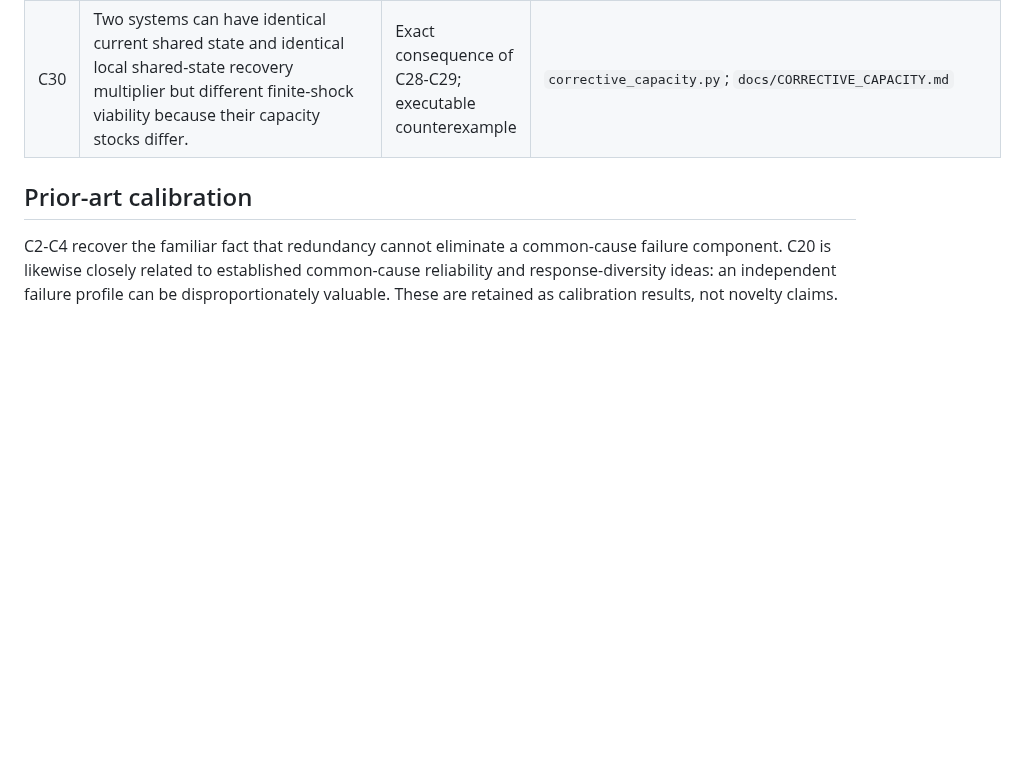
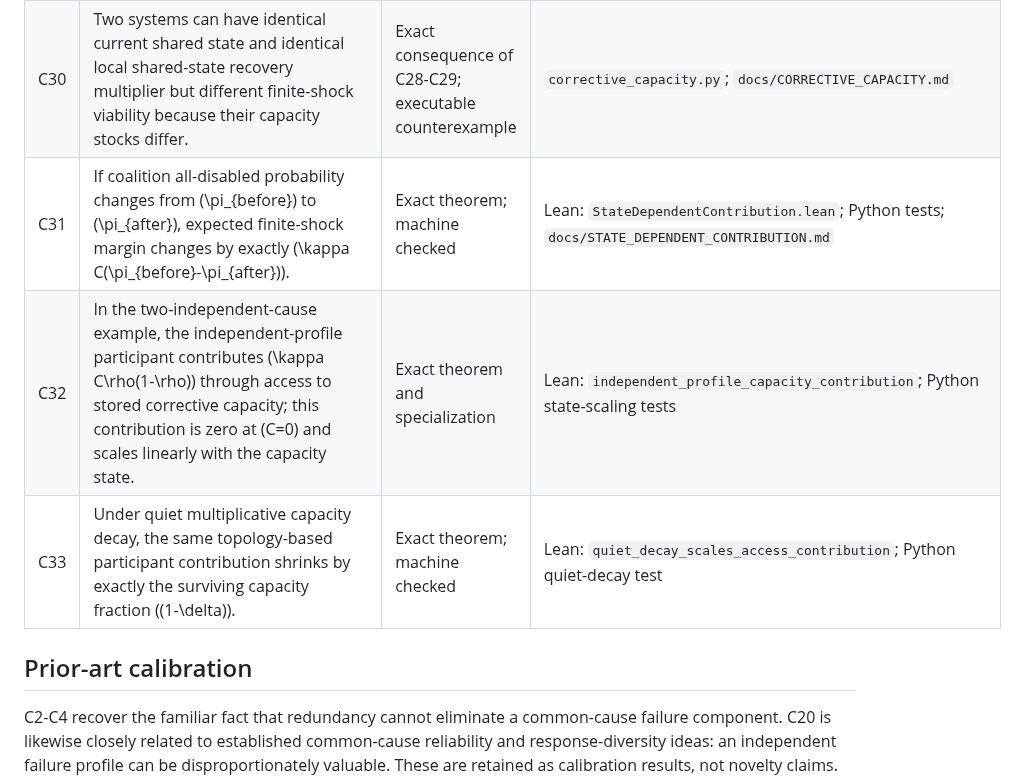
Before and after one commit to albertjanvanhoek/Distributed-Commons-Control, a Markdown page: CLAIMS.md, the part around the change. GitHub-like rendering; blank space fills up the shorter version.

Commit message:
Add state-dependent contribution claims

```diff
--- a/CLAIMS.md
+++ b/CLAIMS.md
@@ -34,6 +34,9 @@ This ledger prevents mathematical results, simulation behavior and cross-domain
 | C28 | In the neutral two-state capacity model, the finite-shock viability condition (V\le X-s+\kappa C) is equivalent to (s\le M(X,C)=X-V+\kappa C). | Exact theorem; machine checked | Lean: `CorrectiveCapacity.lean`; Python boundary tests; `docs/CORRECTIVE_CAPACITY.md` |
 | C29 | At fixed shared state, higher corrective capacity raises shock margin by exactly \(\kappa\Delta C\). At the quiet fixed point \(X=1\), zero-maintenance capacity decay changes the margin by \(-\kappa\delta C\) while the shared state remains exactly 1. | Exact theorem; machine checked | Lean: `CorrectiveCapacity.lean`; quiet-capacity tests |
 | C30 | Two systems can have identical current shared state and identical local shared-state recovery multiplier but different finite-shock viability because their capacity stocks differ. | Exact consequence of C28-C29; executable counterexample | `corrective_capacity.py`; `docs/CORRECTIVE_CAPACITY.md` |
+| C31 | If coalition all-disabled probability changes from \(\pi_{before}\) to \(\pi_{after}\), expected finite-shock margin changes by exactly \(\kappa C(\pi_{before}-\pi_{after})\). | Exact theorem; machine checked | Lean: `StateDependentContribution.lean`; Python tests; `docs/STATE_DEPENDENT_CONTRIBUTION.md` |
+| C32 | In the two-independent-cause example, the independent-profile participant contributes \(\kappa C\rho(1-\rho)\) through access to stored corrective capacity; this contribution is zero at \(C=0\) and scales linearly with the capacity state. | Exact theorem and specialization | Lean: `independent_profile_capacity_contribution`; Python state-scaling tests |
+| C33 | Under quiet multiplicative capacity decay, the same topology-based participant contribution shrinks by exactly the surviving capacity fraction \((1-\delta)\). | Exact theorem; machine checked | Lean: `quiet_decay_scales_access_contribution`; Python quiet-decay test |
 
 ## Prior-art calibration
 
```
